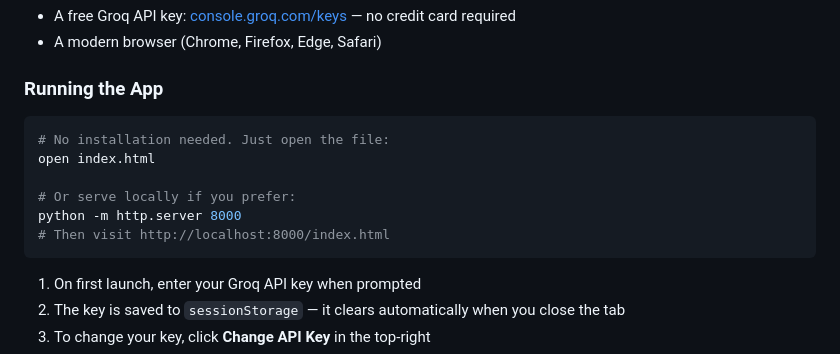
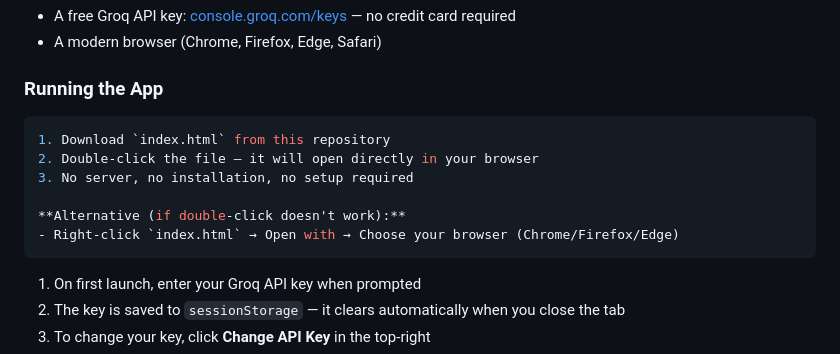
Before and after one commit to AJvibes/amnajabeen-517116-GenAI-Batch-2-, a Markdown page: README.md, the part around the change. Drawn GitHub-style.

Commit message:
Revise app running instructions in README
Updated instructions for running the app in the README.

````diff
--- a/README.md
+++ b/README.md
@@ -176,16 +176,14 @@ The AI has full context of your argument and scores. It will concede valid point
 - A modern browser (Chrome, Firefox, Edge, Safari)
 
 ### Running the App
+```bash
+1. Download `index.html` from this repository
+2. Double-click the file — it will open directly in your browser
+3. No server, no installation, no setup required
 
-```bash
-# No installation needed. Just open the file:
-open index.html
-
-# Or serve locally if you prefer:
-python -m http.server 8000
-# Then visit http://localhost:8000/index.html
+**Alternative (if double-click doesn't work):**
+- Right-click `index.html` → Open with → Choose your browser (Chrome/Firefox/Edge)
 ```
-
 1. On first launch, enter your Groq API key when prompted
 2. The key is saved to `sessionStorage` — it clears automatically when you close the tab
 3. To change your key, click **Change API Key** in the top-right
````
